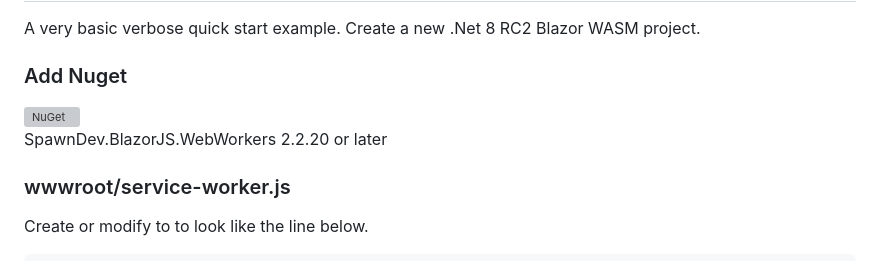
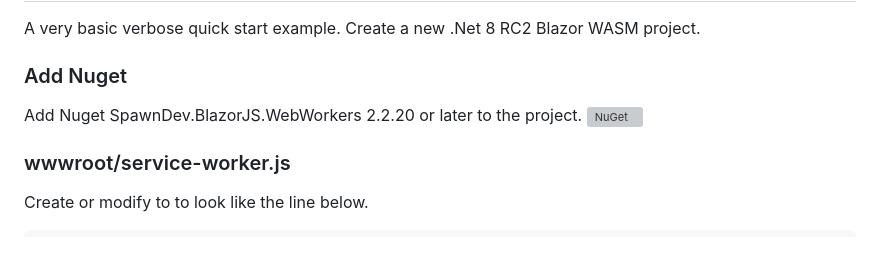
Before and after one commit to LostBeard/BlazorServiceWorkerDemo, a Markdown page: README.md, the part around the change. Drawn GitHub-style; grey boxes are pictures that could not be loaded.

Commit message:
READNE.md update

```diff
--- a/README.md
+++ b/README.md
@@ -16,8 +16,9 @@ This project relies on my other repo [SpawnDev.BlazorJS](https://github.com/Lost
 A very basic verbose quick start example. Create a new .Net 8 RC2 Blazor WASM project.
 
 ### Add Nuget
+Add Nuget SpawnDev.BlazorJS.WebWorkers 2.2.20 or later to the project.
 [![NuGet](https://img.shields.io/nuget/dt/SpawnDev.BlazorJS.WebWorkers.svg?label=SpawnDev.BlazorJS.WebWorkers)](https://www.nuget.org/packages/SpawnDev.BlazorJS.WebWorkers)
-SpawnDev.BlazorJS.WebWorkers 2.2.20 or later
+
 
 
 ### wwwroot/service-worker.js
```
